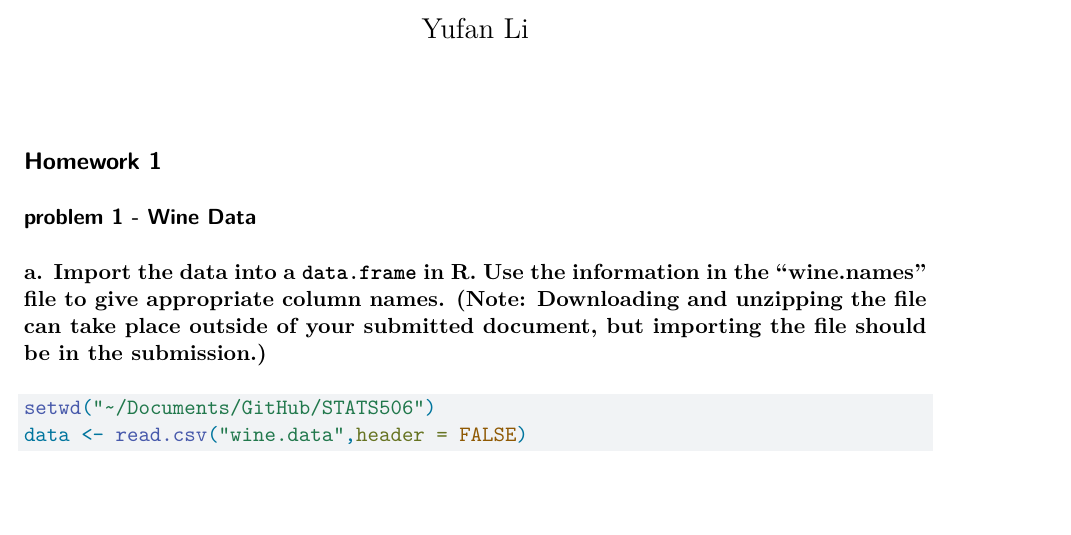
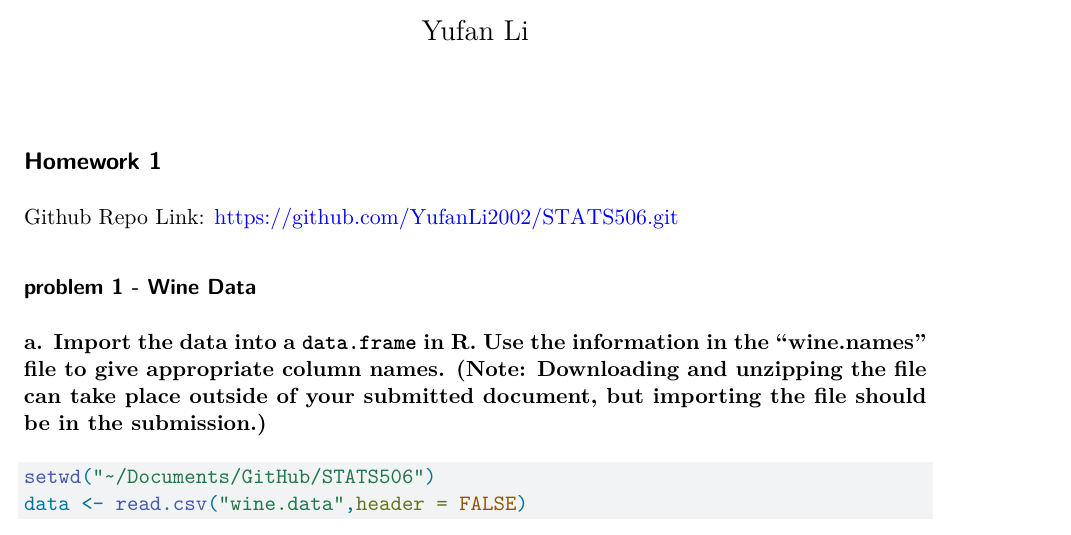
Before and after one commit to YufanLi2002/STATS506, a Quarto document (HW1.qmd): part of page 1 of 9, cut so that both start at the same text. Rendered offline with R 4.5, knitr and Pandoc in place of Quarto, then LaTeX, with nearby package versions; some code elsewhere in the file could not run offline.

Commit message:
Github link

```diff
--- a/HW1.qmd
+++ b/HW1.qmd
@@ -6,6 +6,8 @@ editor: visual
 ---
 
 ## Homework 1
+
+Github Repo Link: <https://github.com/YufanLi2002/STATS506.git>
 
 ### problem 1 - Wine Data
 
```
Also changed, not shown: HW1.pdf, HW1.qmd (1 more changed lines), 1 other file.
